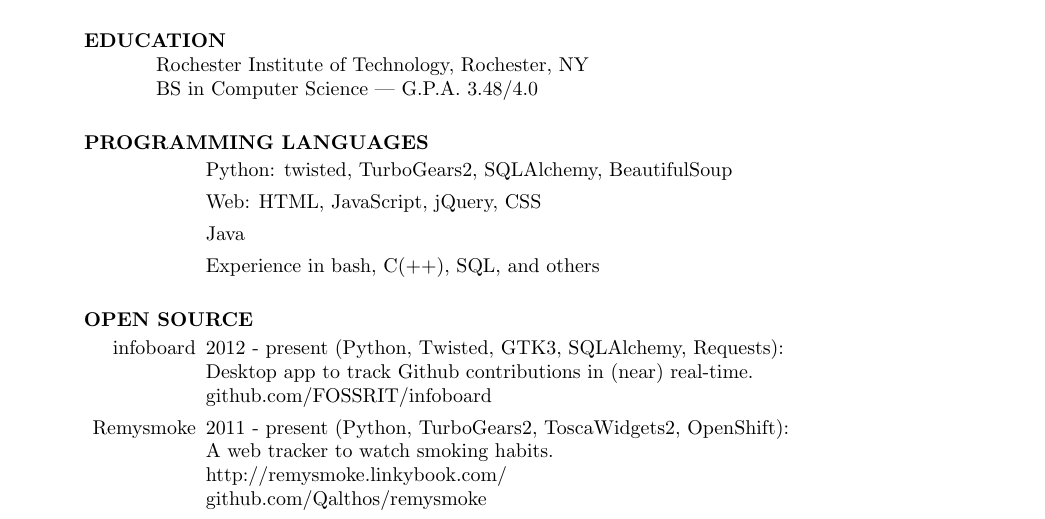
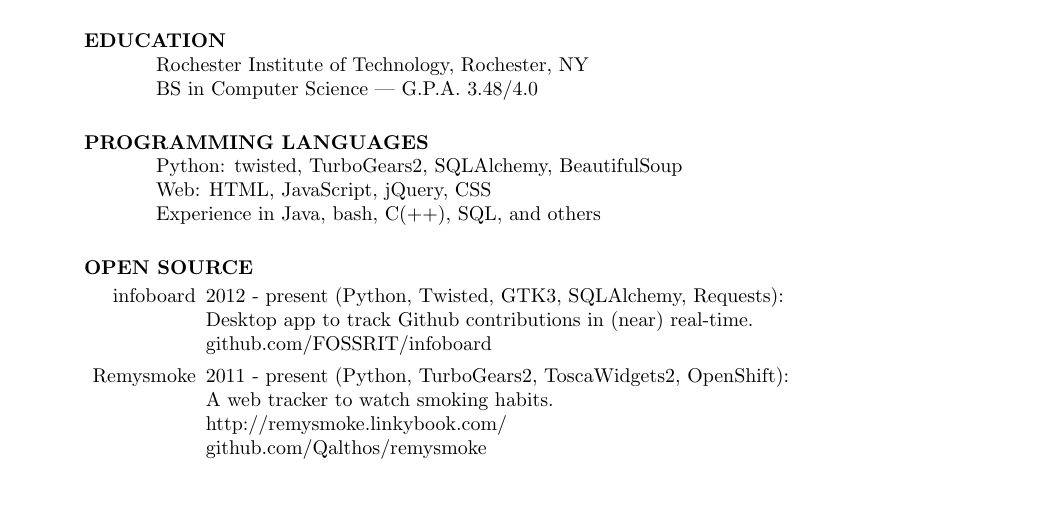
Before and after one commit to Qalthos/resume, a LaTeX CV (resume.tex): part of page 1 of 2, cut so that both start at the same text, the shorter picture padded with empty space. Compiled offline with pdfLaTeX.

Commit message:
Un-itemize languages.

```diff
--- a/resume.tex
+++ b/resume.tex
@@ -18,12 +18,9 @@
     BS in Computer Science | G.P.A. 3.48/4.0
 
 \section{PROGRAMMING LANGUAGES}
-    \begin{itemize}
-        \item[] Python: twisted, TurboGears2, SQLAlchemy, BeautifulSoup
-        \item[] Web: HTML, JavaScript, jQuery, CSS
-        \item[] Java
-        \item[] Experience in bash, C(++), SQL, and others
-    \end{itemize}
+    Python: twisted, TurboGears2, SQLAlchemy, BeautifulSoup\\
+    Web: HTML, JavaScript, jQuery, CSS\\
+    Experience in Java, bash, C(++), SQL, and others
 
 \section{OPEN SOURCE}
     \begin{itemize}
```
